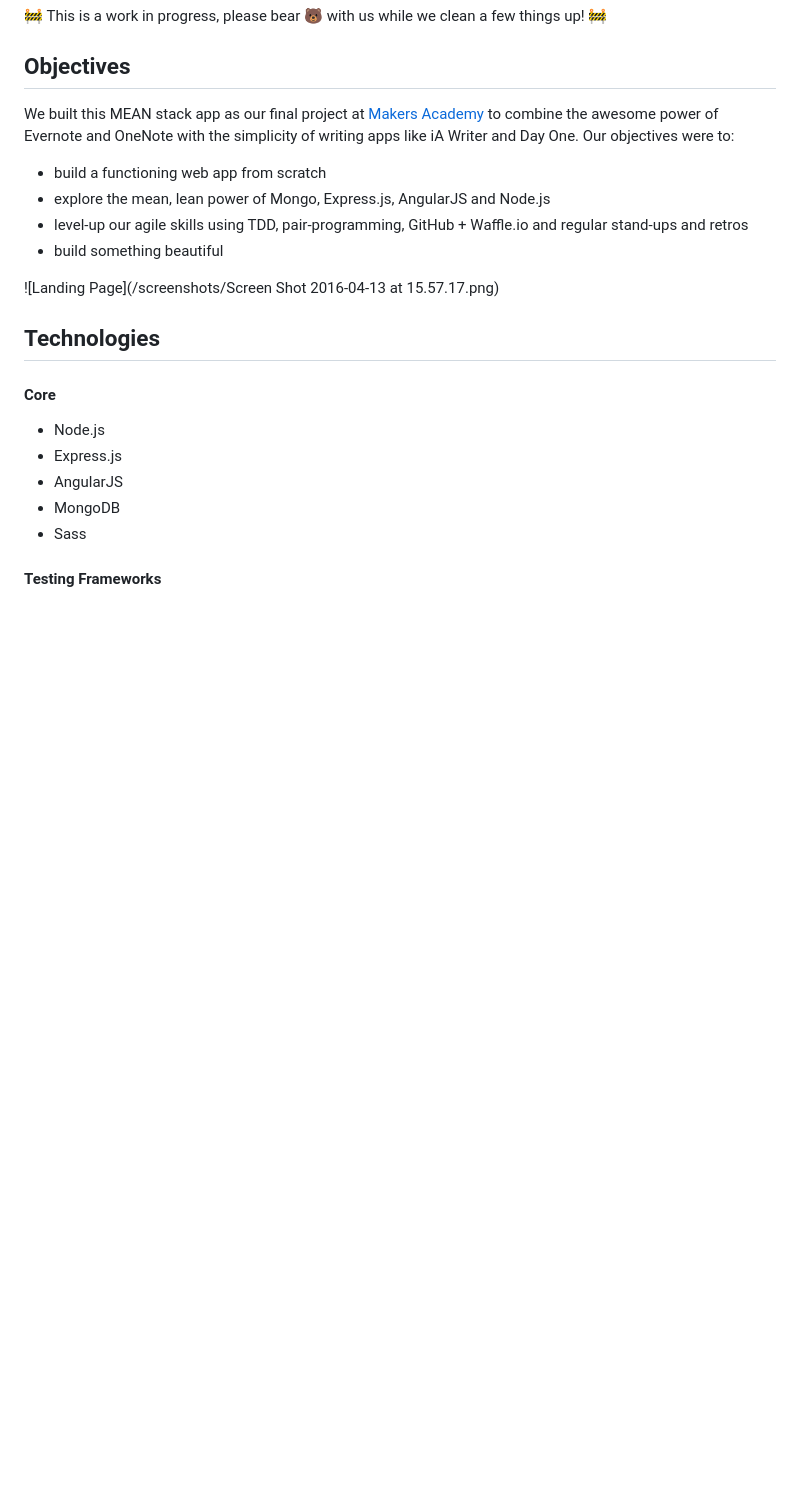
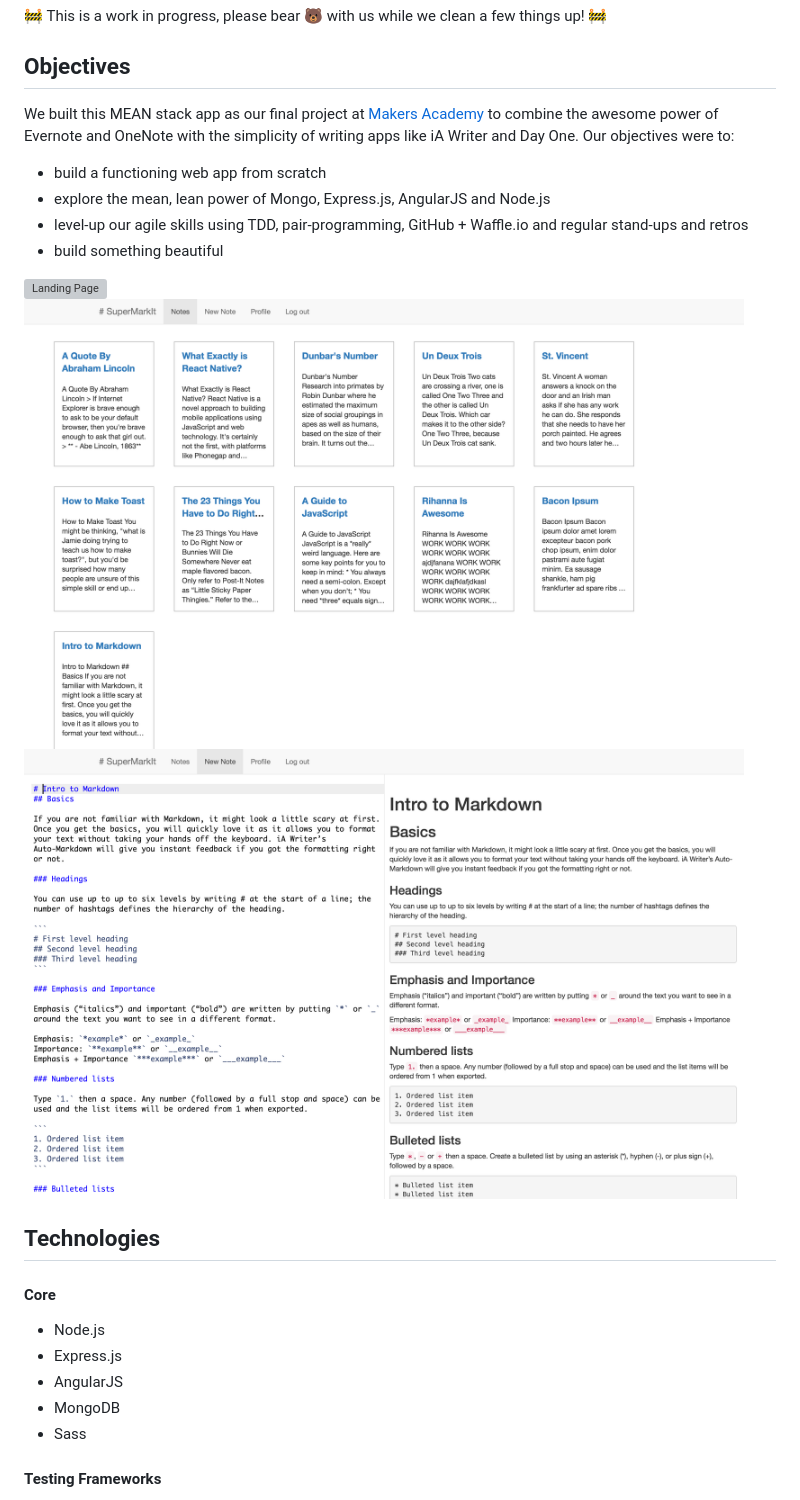
Before and after one commit to mic-css/supermarkit, a Markdown page: README.md, the part around the change. GitHub-like rendering; pictures changed too: screenshots/note_editor.png (added), screenshots/note_list.png (added); blank space fills up the shorter version; grey boxes are pictures that could not be loaded.

Commit message:
Add note editor and note list screenshots

```diff
--- a/README.md
+++ b/README.md
@@ -12,7 +12,11 @@ We built this MEAN stack app as our final project at [Makers Academy](www.makers
 * level-up our agile skills using TDD, pair-programming, GitHub + Waffle.io and regular stand-ups and retros
 * build something beautiful
 
-![Landing Page](/screenshots/Screen Shot 2016-04-13 at 15.57.17.png)
+<img src="/screenshots/landing_page.png" width="720" alt="Landing Page">
+
+<img src="/screenshots/note_list.png" width="720" alt="Note List">
+
+<img src="/screenshots/note_editor.png" width="720" alt="Note Editor">
 
 ## Technologies
 
```
Also changed, not shown: 1 other file.
